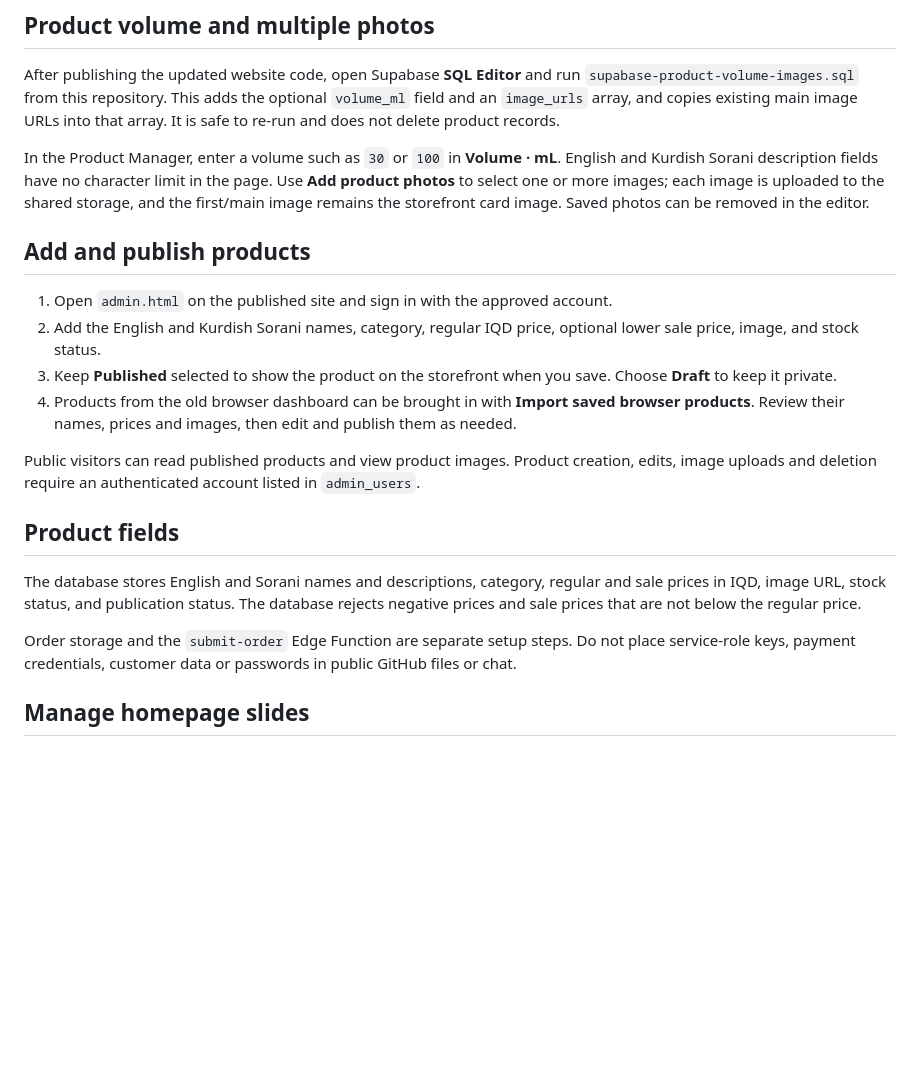
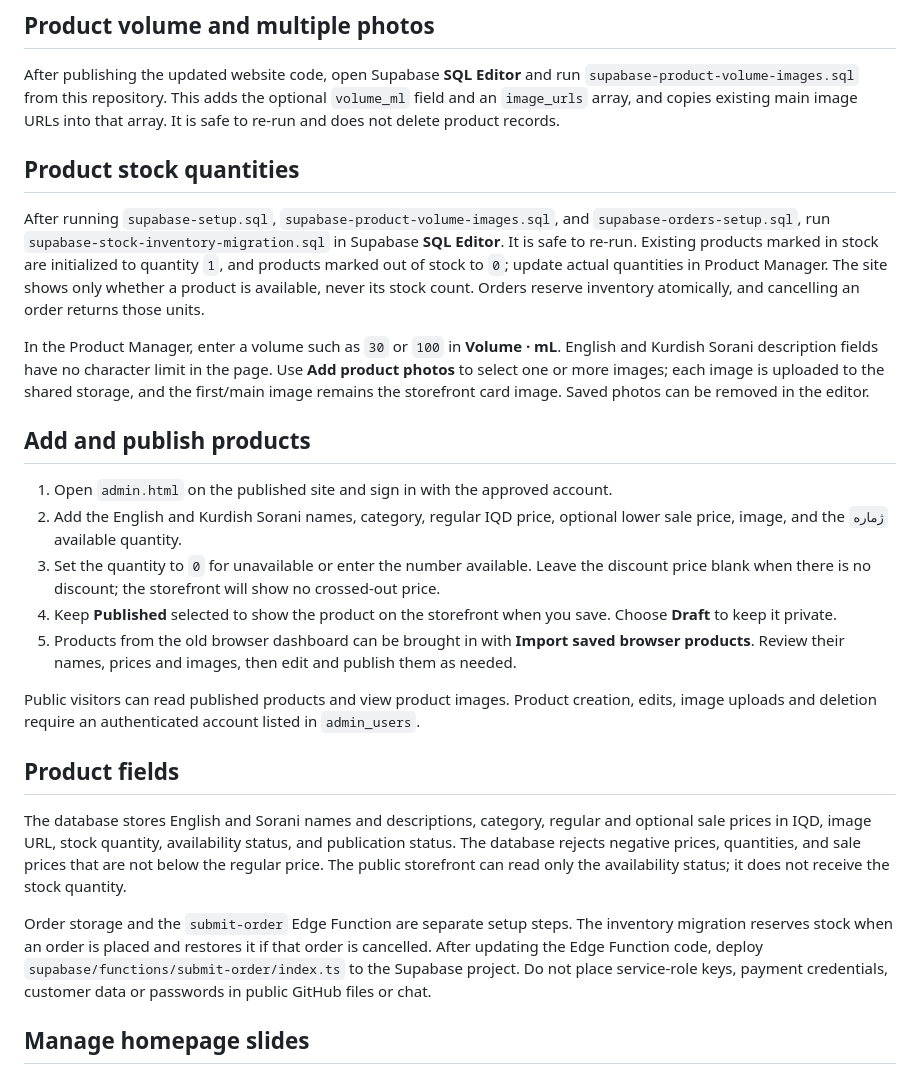
Before and after one commit to sirwanf1-dev/ultra-beauty, a Markdown page: SUPABASE_SETUP.md, the part around the change. Rendered like a GitHub page; blank space fills up the shorter version.

Commit message:
Document product stock quantity setup

```diff
--- a/SUPABASE_SETUP.md
+++ b/SUPABASE_SETUP.md
@@ -29,22 +29,27 @@ Products entered in the older dashboard are stored only in that browser. **Do no
 
 After publishing the updated website code, open Supabase **SQL Editor** and run `supabase-product-volume-images.sql` from this repository. This adds the optional `volume_ml` field and an `image_urls` array, and copies existing main image URLs into that array. It is safe to re-run and does not delete product records.
 
+## Product stock quantities
+
+After running `supabase-setup.sql`, `supabase-product-volume-images.sql`, and `supabase-orders-setup.sql`, run `supabase-stock-inventory-migration.sql` in Supabase **SQL Editor**. It is safe to re-run. Existing products marked in stock are initialized to quantity `1`, and products marked out of stock to `0`; update actual quantities in Product Manager. The site shows only whether a product is available, never its stock count. Orders reserve inventory atomically, and cancelling an order returns those units.
+
 In the Product Manager, enter a volume such as `30` or `100` in **Volume · mL**. English and Kurdish Sorani description fields have no character limit in the page. Use **Add product photos** to select one or more images; each image is uploaded to the shared storage, and the first/main image remains the storefront card image. Saved photos can be removed in the editor.
 
 ## Add and publish products
 
 1. Open `admin.html` on the published site and sign in with the approved account.
-2. Add the English and Kurdish Sorani names, category, regular IQD price, optional lower sale price, image, and stock status.
-3. Keep **Published** selected to show the product on the storefront when you save. Choose **Draft** to keep it private.
+2. Add the English and Kurdish Sorani names, category, regular IQD price, optional lower sale price, image, and the `ژماره‌` available quantity.
+3. Set the quantity to `0` for unavailable or enter the number available. Leave the discount price blank when there is no discount; the storefront will show no crossed-out price.
+4. Keep **Published** selected to show the product on the storefront when you save. Choose **Draft** to keep it private.
 4. Products from the old browser dashboard can be brought in with **Import saved browser products**. Review their names, prices and images, then edit and publish them as needed.
 
 Public visitors can read published products and view product images. Product creation, edits, image uploads and deletion require an authenticated account listed in `admin_users`.
 
 ## Product fields
 
-The database stores English and Sorani names and descriptions, category, regular and sale prices in IQD, image URL, stock status, and publication status. The database rejects negative prices and sale prices that are not below the regular price.
+The database stores English and Sorani names and descriptions, category, regular and optional sale prices in IQD, image URL, stock quantity, availability status, and publication status. The database rejects negative prices, quantities, and sale prices that are not below the regular price. The public storefront can read only the availability status; it does not receive the stock quantity.
 
-Order storage and the `submit-order` Edge Function are separate setup steps. Do not place service-role keys, payment credentials, customer data or passwords in public GitHub files or chat.
+Order storage and the `submit-order` Edge Function are separate setup steps. The inventory migration reserves stock when an order is placed and restores it if that order is cancelled. After updating the Edge Function code, deploy `supabase/functions/submit-order/index.ts` to the Supabase project. Do not place service-role keys, payment credentials, customer data or passwords in public GitHub files or chat.
 
 ## Manage homepage slides
 
```
